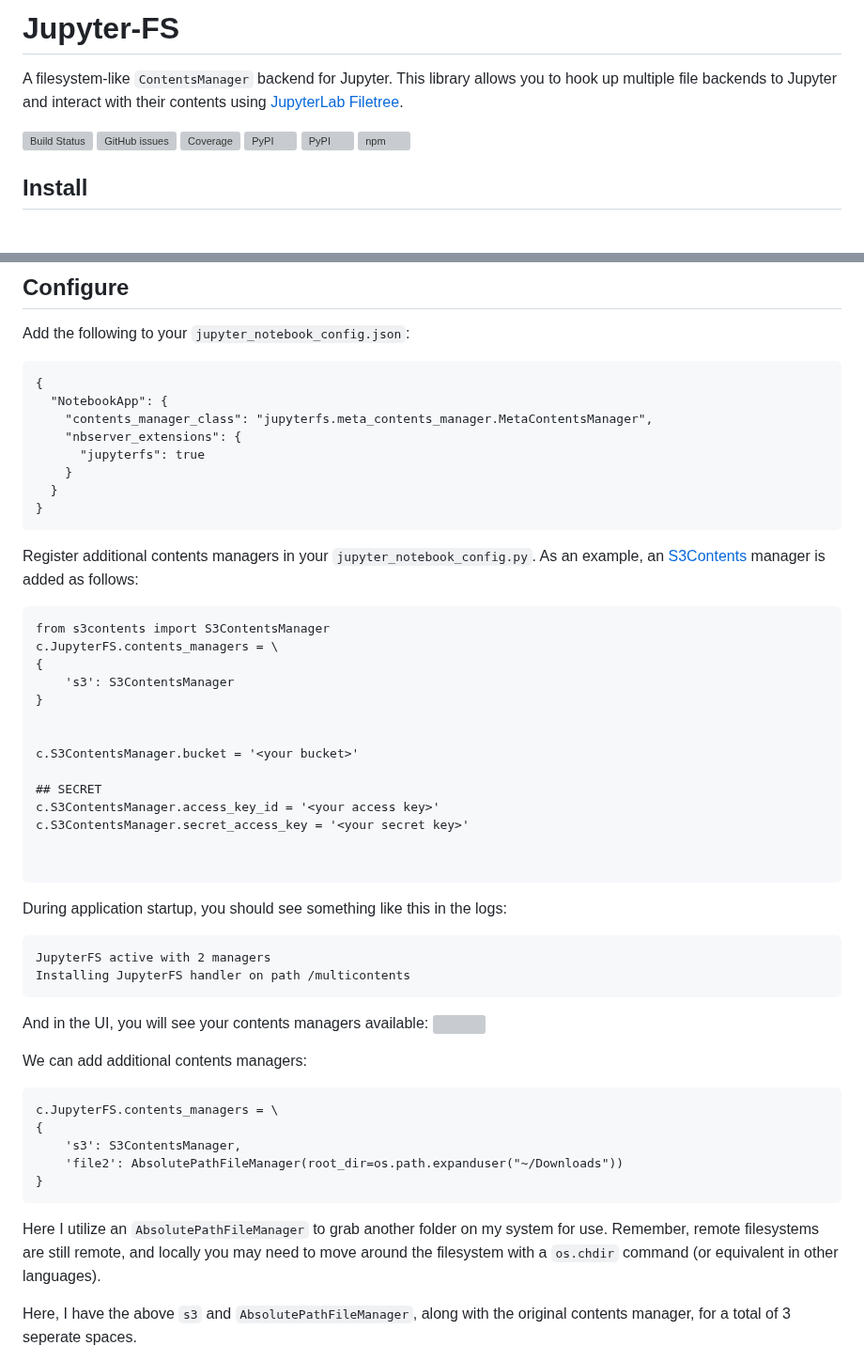
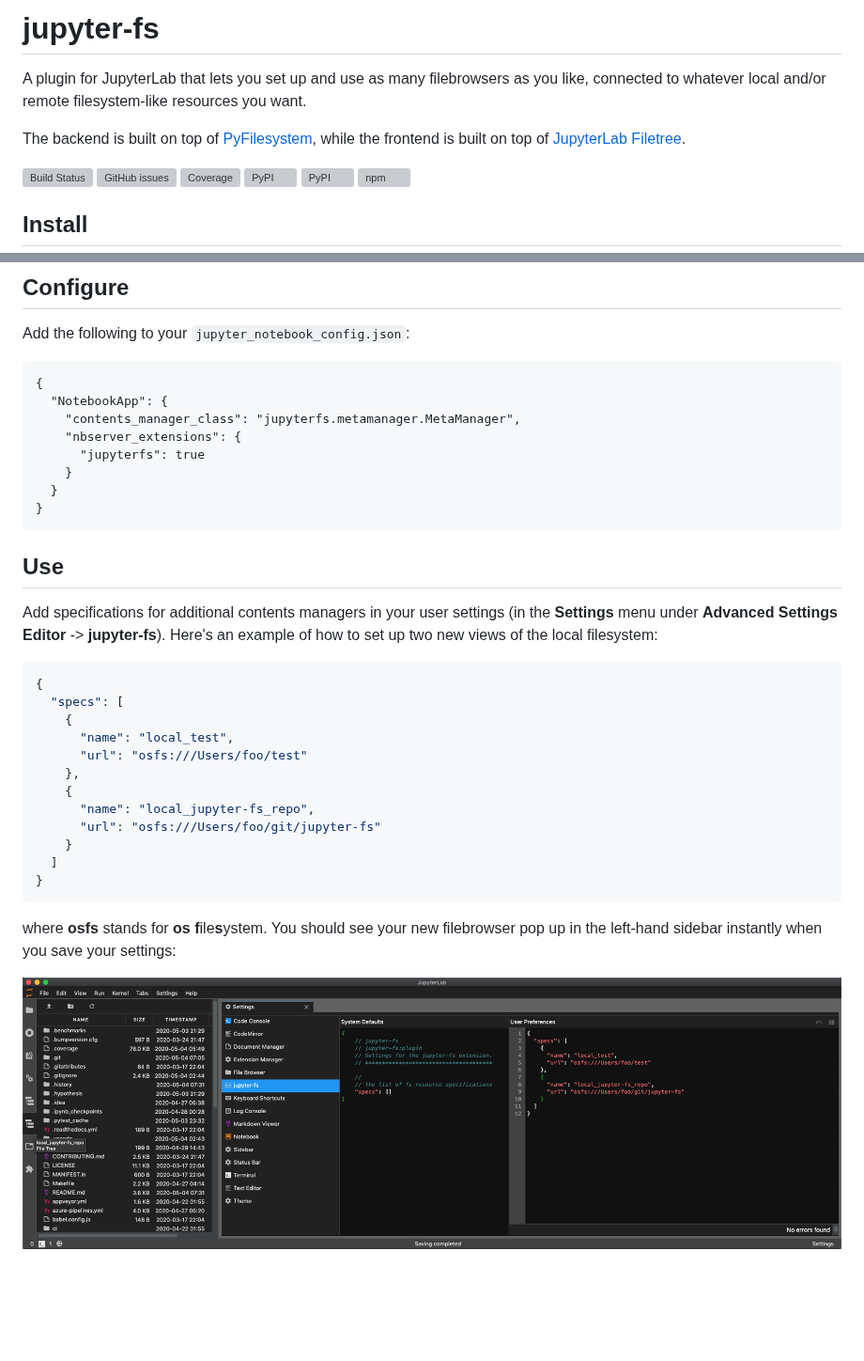
Before and after one commit to jpmorganchase/jupyter-fs, a Markdown page: README.md, 2 parts joined by grey strips. Shown at 94% size. Drawn GitHub-style; pictures changed too: docs/osfs_example.png (added); blank space fills up the shorter version; grey boxes are pictures that could not be loaded.

Commit message:
renovated README to reflect progress made in PR #21

````diff
--- a/README.md
+++ b/README.md
@@ -1,5 +1,7 @@
-# Jupyter-FS
-A filesystem-like `ContentsManager` backend for Jupyter. This library allows you to hook up multiple file backends to Jupyter and interact with their contents using [JupyterLab Filetree](https://github.com/youngthejames/jupyterlab_filetree).
+# jupyter-fs
+A plugin for JupyterLab that lets you set up and use as many filebrowsers as you like, connected to whatever local and/or remote filesystem-like resources you want.
+
+The backend is built on top of [PyFilesystem](https://github.com/PyFilesystem/pyfilesystem2), while the frontend is built on top of [JupyterLab Filetree](https://github.com/youngthejames/jupyterlab_filetree).
 
 
 [![Build Status](https://dev.azure.com/tpaine154/jupyter/_apis/build/status/jpmorganchase.jupyter-fs?branchName=master)](https://dev.azure.com/tpaine154/jupyter/_build/latest?definitionId=23&branchName=master)
@@ -24,7 +26,7 @@ Add the following to your `jupyter_notebook_config.json`:
 ```
 {
   "NotebookApp": {
-    "contents_manager_class": "jupyterfs.meta_contents_manager.MetaContentsManager",
+    "contents_manager_class": "jupyterfs.metamanager.MetaManager",
     "nbserver_extensions": {
       "jupyterfs": true
     }
@@ -32,49 +34,26 @@ Add the following to your `jupyter_notebook_config.json`:
 }
 ```
 
+## Use
 
-Register additional contents managers in your `jupyter_notebook_config.py`. As an example, an [S3Contents](https://github.com/danielfrg/s3contents) manager is added as follows:
+Add specifications for additional contents managers in your user settings (in the **Settings** menu under **Advanced Settings Editor** -> **jupyter-fs**). Here's an example of how to set up two new views of the local filesystem:
 
-```
-from s3contents import S3ContentsManager
-c.JupyterFS.contents_managers = \
+```json
 {
-    's3': S3ContentsManager
-}
-
-
-c.S3ContentsManager.bucket = '<your bucket>'
-
-## SECRET
-c.S3ContentsManager.access_key_id = '<your access key>'
-c.S3ContentsManager.secret_access_key = '<your secret key>'
-
-
-```
-
-
-During application startup, you should see something like this in the logs:
-```
-JupyterFS active with 2 managers
-Installing JupyterFS handler on path /multicontents
-```
-
-
-And in the UI, you will see your contents managers available:
-![](https://raw.githubusercontent.com/timkpaine/jupyter-fs/master/docs/example.gif)
-
-
-We can add additional contents managers:
-
-```
-c.JupyterFS.contents_managers = \
-{
-    's3': S3ContentsManager,
-    'file2': AbsolutePathFileManager(root_dir=os.path.expanduser("~/Downloads"))
+  "specs": [
+    {
+      "name": "local_test",
+      "url": "osfs:///Users/foo/test"
+    },
+    {
+      "name": "local_jupyter-fs_repo",
+      "url": "osfs:///Users/foo/git/jupyter-fs"
+    }
+  ]
 }
 ```
 
-Here I utilize an `AbsolutePathFileManager` to grab another folder on my system for use. Remember, remote filesystems are still remote, and locally you may need to move around the filesystem with a `os.chdir` command (or equivalent in other languages).
+where **osfs** stands for **os** **f**ile**s**ystem. You should see your new filebrowser pop up in the left-hand sidebar instantly when you save your settings:
 
-Here, I have the above `s3` and `AbsolutePathFileManager`, along with the original contents manager, for a total of 3 seperate spaces.
+![](./docs/osfs_example.png)
 
````
Also changed, not shown: other parts of README.md (+48 -1 lines), docs/api.md (+2 -2 lines), docs/example.gif (deleted), docs/example2.gif (deleted), docs/remote_example.png (added), 1 other file.
